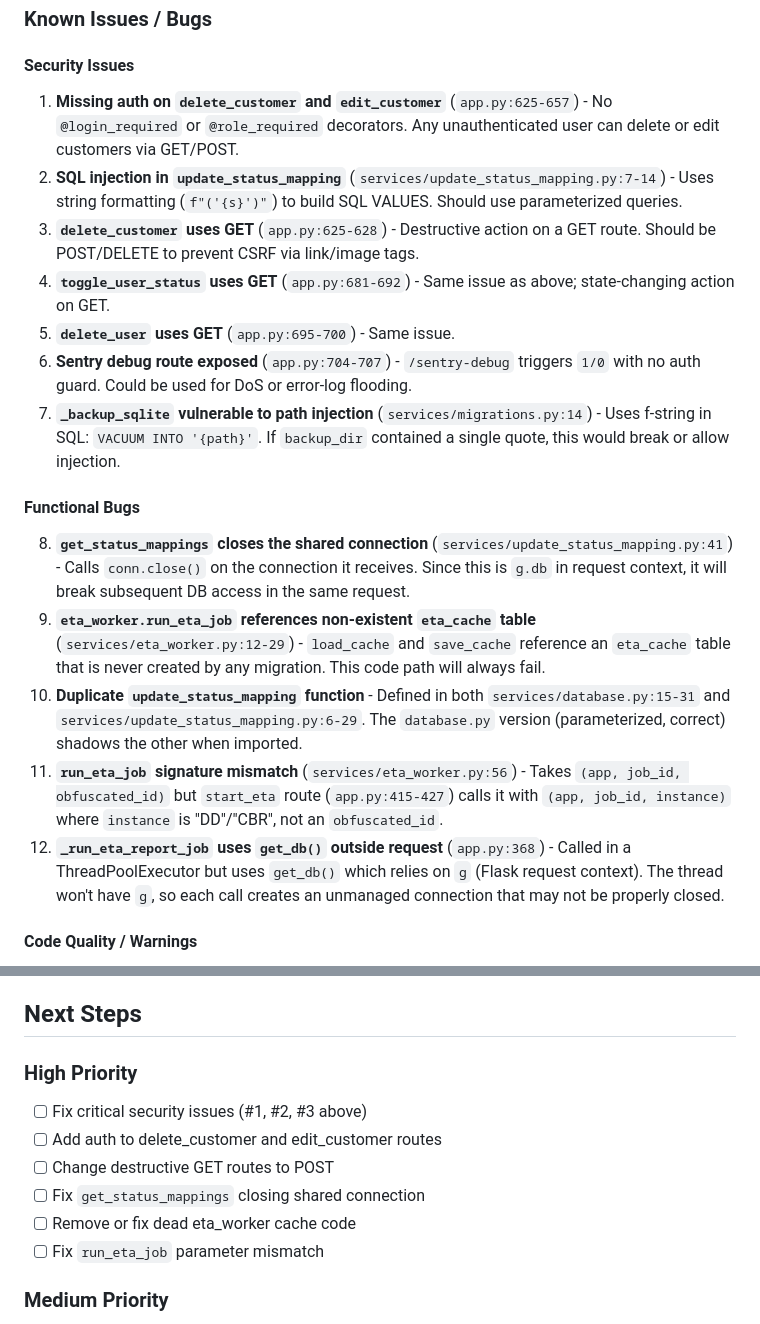
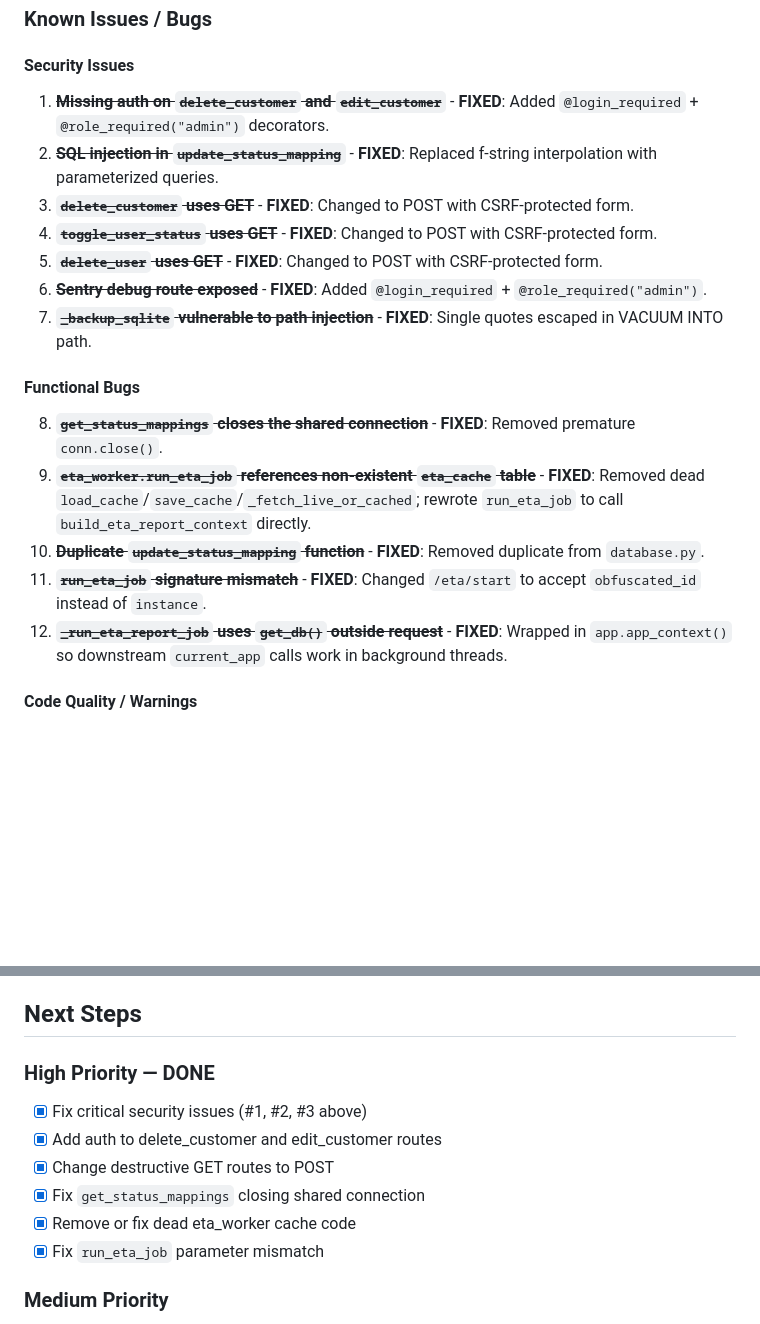
Before and after one commit to derekgwatson/buz-eta-report, a Markdown page: docs/status.md, 2 parts joined by grey strips. GitHub-like rendering; blank space fills up the shorter version.

Commit message:
Update status.md to reflect completed security and bug fixes
Co-Authored-By: Claude Opus 4.6 <noreply@anthropic.com>

```diff
--- a/docs/status.md
+++ b/docs/status.md
@@ -39,20 +39,20 @@ BuzETA is the **ETA Report Generator** - a Flask web app that fetches order data
 ### Known Issues / Bugs
 
 #### Security Issues
-1. **Missing auth on `delete_customer` and `edit_customer`** (`app.py:625-657`) - No `@login_required` or `@role_required` decorators. Any unauthenticated user can delete or edit customers via GET/POST.
-2. **SQL injection in `update_status_mapping`** (`services/update_status_mapping.py:7-14`) - Uses string formatting (`f"('{s}')"`) to build SQL VALUES. Should use parameterized queries.
-3. **`delete_customer` uses GET** (`app.py:625-628`) - Destructive action on a GET route. Should be POST/DELETE to prevent CSRF via link/image tags.
-4. **`toggle_user_status` uses GET** (`app.py:681-692`) - Same issue as above; state-changing action on GET.
-5. **`delete_user` uses GET** (`app.py:695-700`) - Same issue.
-6. **Sentry debug route exposed** (`app.py:704-707`) - `/sentry-debug` triggers `1/0` with no auth guard. Could be used for DoS or error-log flooding.
-7. **`_backup_sqlite` vulnerable to path injection** (`services/migrations.py:14`) - Uses f-string in SQL: `VACUUM INTO '{path}'`. If `backup_dir` contained a single quote, this would break or allow injection.
+1. ~~**Missing auth on `delete_customer` and `edit_customer`**~~ - **FIXED**: Added `@login_required` + `@role_required("admin")` decorators.
+2. ~~**SQL injection in `update_status_mapping`**~~ - **FIXED**: Replaced f-string interpolation with parameterized queries.
+3. ~~**`delete_customer` uses GET**~~ - **FIXED**: Changed to POST with CSRF-protected form.
+4. ~~**`toggle_user_status` uses GET**~~ - **FIXED**: Changed to POST with CSRF-protected form.
+5. ~~**`delete_user` uses GET**~~ - **FIXED**: Changed to POST with CSRF-protected form.
+6. ~~**Sentry debug route exposed**~~ - **FIXED**: Added `@login_required` + `@role_required("admin")`.
+7. ~~**`_backup_sqlite` vulnerable to path injection**~~ - **FIXED**: Single quotes escaped in VACUUM INTO path.
 
 #### Functional Bugs
-8. **`get_status_mappings` closes the shared connection** (`services/update_status_mapping.py:41`) - Calls `conn.close()` on the connection it receives. Since this is `g.db` in request context, it will break subsequent DB access in the same request.
-9. **`eta_worker.run_eta_job` references non-existent `eta_cache` table** (`services/eta_worker.py:12-29`) - `load_cache` and `save_cache` reference an `eta_cache` table that is never created by any migration. This code path will always fail.
-10. **Duplicate `update_status_mapping` function** - Defined in both `services/database.py:15-31` and `services/update_status_mapping.py:6-29`. The `database.py` version (parameterized, correct) shadows the other when imported.
-11. **`run_eta_job` signature mismatch** (`services/eta_worker.py:56`) - Takes `(app, job_id, obfuscated_id)` but `start_eta` route (`app.py:415-427`) calls it with `(app, job_id, instance)` where `instance` is "DD"/"CBR", not an `obfuscated_id`.
-12. **`_run_eta_report_job` uses `get_db()` outside request** (`app.py:368`) - Called in a ThreadPoolExecutor but uses `get_db()` which relies on `g` (Flask request context). The thread won't have `g`, so each call creates an unmanaged connection that may not be properly closed.
+8. ~~**`get_status_mappings` closes the shared connection**~~ - **FIXED**: Removed premature `conn.close()`.
+9. ~~**`eta_worker.run_eta_job` references non-existent `eta_cache` table**~~ - **FIXED**: Removed dead `load_cache`/`save_cache`/`_fetch_live_or_cached`; rewrote `run_eta_job` to call `build_eta_report_context` directly.
+10. ~~**Duplicate `update_status_mapping` function**~~ - **FIXED**: Removed duplicate from `database.py`.
+11. ~~**`run_eta_job` signature mismatch**~~ - **FIXED**: Changed `/eta/start` to accept `obfuscated_id` instead of `instance`.
+12. ~~**`_run_eta_report_job` uses `get_db()` outside request**~~ - **FIXED**: Wrapped in `app.app_context()` so downstream `current_app` calls work in background threads.
 
 #### Code Quality / Warnings
 13. **15 `ResourceWarning: unclosed database` warnings in tests** - Database connections opened in background threads aren't being closed reliably.
@@ -251,13 +239,13 @@ Currently the app has no structured API. Below is a proposed API design for bot-
 
 ## Next Steps
 
-### High Priority
-- [ ] Fix critical security issues (#1, #2, #3 above)
-- [ ] Add auth to delete_customer and edit_customer routes
-- [ ] Change destructive GET routes to POST
-- [ ] Fix `get_status_mappings` closing shared connection
-- [ ] Remove or fix dead eta_worker cache code
-- [ ] Fix `run_eta_job` parameter mismatch
+### High Priority — DONE
+- [x] Fix critical security issues (#1, #2, #3 above)
+- [x] Add auth to delete_customer and edit_customer routes
+- [x] Change destructive GET routes to POST
+- [x] Fix `get_status_mappings` closing shared connection
+- [x] Remove or fix dead eta_worker cache code
+- [x] Fix `run_eta_job` parameter mismatch
 
 ### Medium Priority
 - [ ] Increase test coverage on eta_report.py (11% -> 80%+)
```
Also changed, not shown: other parts of docs/status.md (+4 -16 lines).
